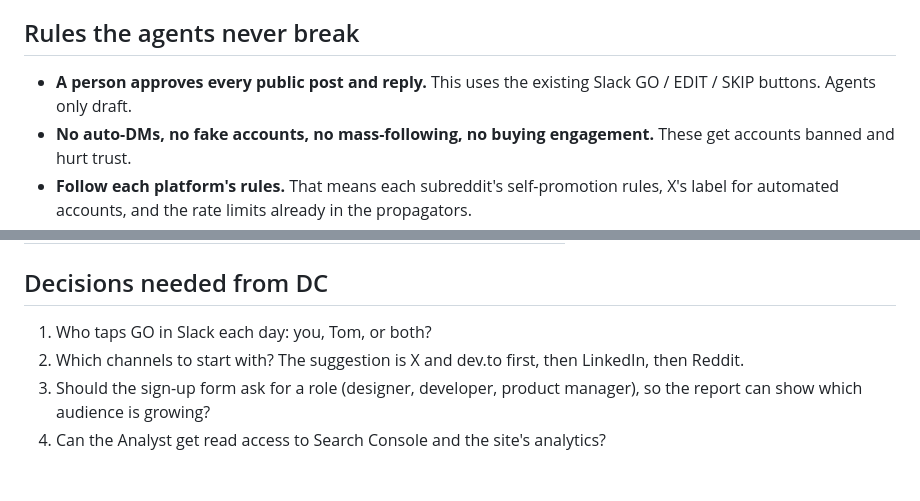
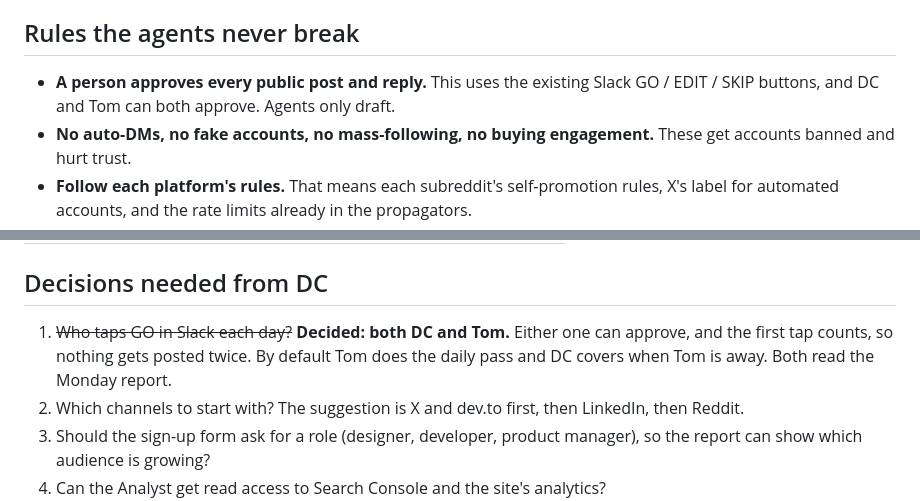
Before and after one commit to NETWORK101/dc, a Markdown page: docs/social-agents-plan.md, 2 parts joined by grey strips. GitHub-like rendering; blank space fills up the shorter version.

Commit message:
Social agents plan: DC and Tom both approve posts
Co-Authored-By: Claude Opus 5.5 <noreply@anthropic.com>
Claude-Session: https://claude.ai/code/session_01DdWCTQPSQPccBC3CtwCeVK

```diff
--- a/docs/social-agents-plan.md
+++ b/docs/social-agents-plan.md
@@ -20,7 +20,7 @@ The loop runs in this order: **Listen, then Draft, then a person approves, then
 
 ## Rules the agents never break
 
-- **A person approves every public post and reply.** This uses the existing Slack GO / EDIT / SKIP buttons. Agents only draft.
+- **A person approves every public post and reply.** This uses the existing Slack GO / EDIT / SKIP buttons, and DC and Tom can both approve. Agents only draft.
 - **No auto-DMs, no fake accounts, no mass-following, no buying engagement.** These get accounts banned and hurt trust.
 - **Follow each platform's rules.** That means each subreddit's self-promotion rules, X's label for automated accounts, and the rate limits already in the propagators.
 - **Reply to help first.** Most replies should carry no link at all.
@@ -54,7 +54,7 @@ The loop runs in this order: **Listen, then Draft, then a person approves, then
 
 ## Decisions needed from DC
 
-1. Who taps GO in Slack each day: you, Tom, or both?
+1. ~~Who taps GO in Slack each day?~~ **Decided: both DC and Tom.** Either one can approve, and the first tap counts, so nothing gets posted twice. By default Tom does the daily pass and DC covers when Tom is away. Both read the Monday report.
 2. Which channels to start with? The suggestion is X and dev.to first, then LinkedIn, then Reddit.
 3. Should the sign-up form ask for a role (designer, developer, product manager), so the report can show which audience is growing?
 4. Can the Analyst get read access to Search Console and the site's analytics?
```
